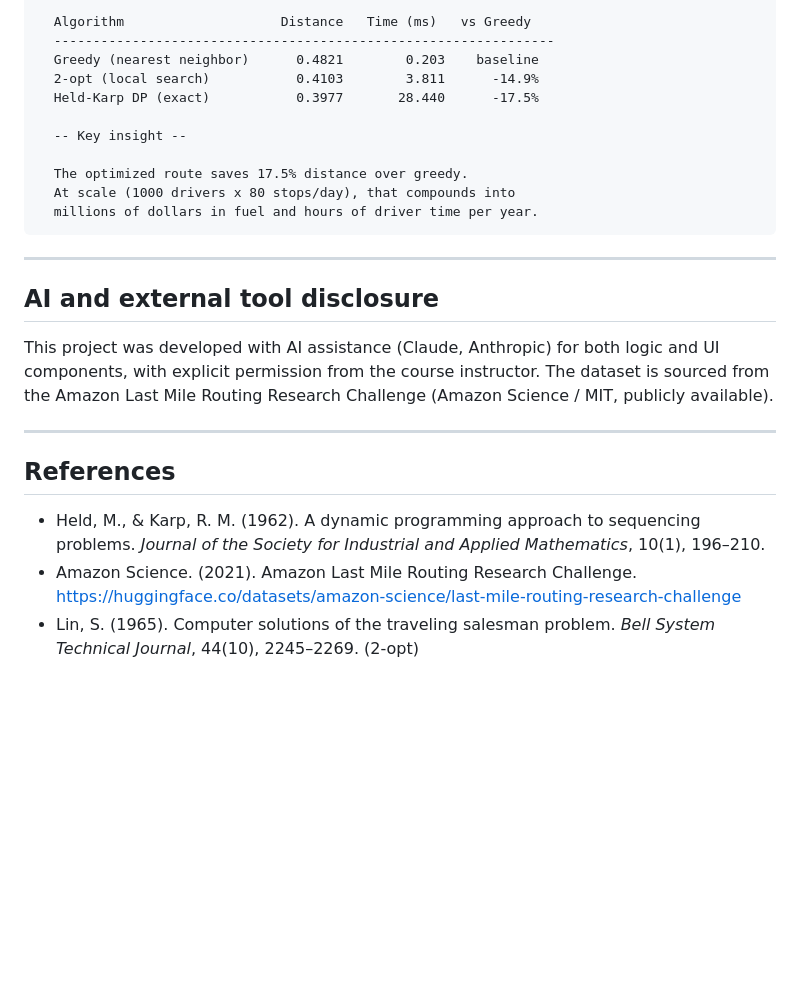
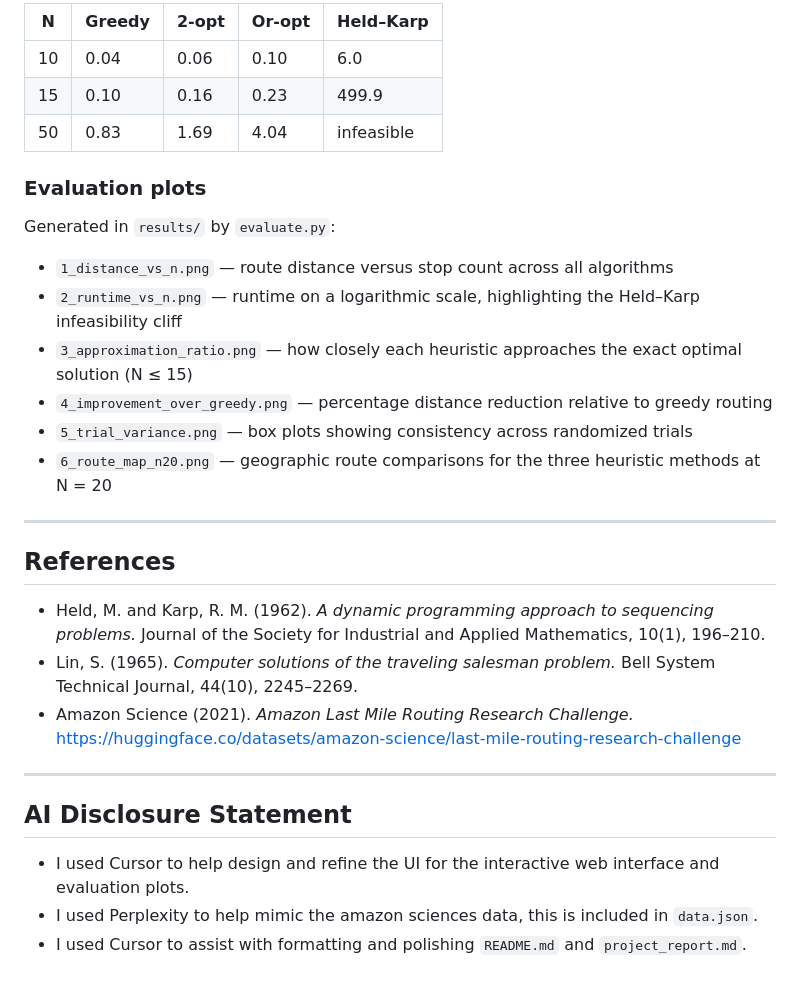
Before and after one commit to AmeyHengle/MSML606_DynamicP, a Markdown page: README.md, the part around one of its changes. Rendered like a GitHub page; blank space fills up the shorter version.

````diff
--- a/README.md
+++ b/README.md
@@ -157,27 +127,32 @@ python -c "from dataset import load_amazon_route; stops = load_amazon_route(); p
 
-  Algorithm                    Distance   Time (ms)   vs Greedy
-  ----------------------------------------------------------------
-  Greedy (nearest neighbor)      0.4821        0.203    baseline
-  2-opt (local search)           0.4103        3.811      -14.9%
-  Held-Karp DP (exact)           0.3977       28.440      -17.5%
+| N  | Greedy | 2-opt | Or-opt | Held–Karp  |
+| -- | ------ | ----- | ------ | ---------- |
+| 10 | 0.04   | 0.06  | 0.10   | 6.0        |
+| 15 | 0.10   | 0.16  | 0.23   | 499.9      |
+| 50 | 0.83   | 1.69  | 4.04   | infeasible |
 
-  -- Key insight --
+### Evaluation plots
 
-  The optimized route saves 17.5% distance over greedy.
-  At scale (1000 drivers x 80 stops/day), that compounds into
-  millions of dollars in fuel and hours of driver time per year.
-```
+Generated in `results/` by `evaluate.py`:
 
----
-
-## AI and external tool disclosure
-
-This project was developed with AI assistance (Claude, Anthropic) for both logic and UI components, with explicit permission from the course instructor. The dataset is sourced from the Amazon Last Mile Routing Research Challenge (Amazon Science / MIT, publicly available).
+* `1_distance_vs_n.png` — route distance versus stop count across all algorithms
+* `2_runtime_vs_n.png` — runtime on a logarithmic scale, highlighting the Held–Karp infeasibility cliff
+* `3_approximation_ratio.png` — how closely each heuristic approaches the exact optimal solution (N ≤ 15)
+* `4_improvement_over_greedy.png` — percentage distance reduction relative to greedy routing
+* `5_trial_variance.png` — box plots showing consistency across randomized trials
+* `6_route_map_n20.png` — geographic route comparisons for the three heuristic methods at N = 20
 
 ---
 
 ## References
 
-- Held, M., & Karp, R. M. (1962). A dynamic programming approach to sequencing problems. *Journal of the Society for Industrial and Applied Mathematics*, 10(1), 196–210.
-- Amazon Science. (2021). Amazon Last Mile Routing Research Challenge. https://huggingface.co/datasets/amazon-science/last-mile-routing-research-challenge
-- Lin, S. (1965). Computer solutions of the traveling salesman problem. *Bell System Technical Journal*, 44(10), 2245–2269. (2-opt)
+* Held, M. and Karp, R. M. (1962). *A dynamic programming approach to sequencing problems.* Journal of the Society for Industrial and Applied Mathematics, 10(1), 196–210.
+* Lin, S. (1965). *Computer solutions of the traveling salesman problem.* Bell System Technical Journal, 44(10), 2245–2269.
+* Amazon Science (2021). *Amazon Last Mile Routing Research Challenge.* [https://huggingface.co/datasets/amazon-science/last-mile-routing-research-challenge](https://huggingface.co/datasets/amazon-science/last-mile-routing-research-challenge)
+
+---
+
+## AI Disclosure Statement
+* I used Cursor to help design and refine the UI for the interactive web interface and evaluation plots.
+* I used Perplexity to help mimic the amazon sciences data, this is included in `data.json`.
+* I used Cursor to assist with formatting and polishing `README.md` and `project_report.md`.
````
Also changed, not shown: other parts of README.md (+76 -106 lines).
